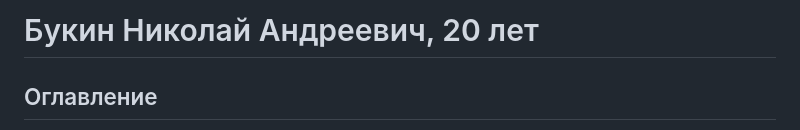
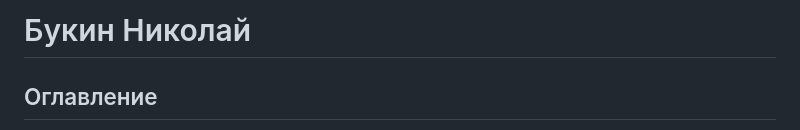
Before and after one commit to Boo4kin/Boo4kin, a Markdown page: README.md, the part around the change. Rendered like a GitHub page.

```diff
--- a/README.md
+++ b/README.md
@@ -1,4 +1,4 @@
-# Букин Николай Андреевич, 20 лет
+# Букин Николай
 
 ## Оглавление
 - [Обо мне](#обо-мне)
```
